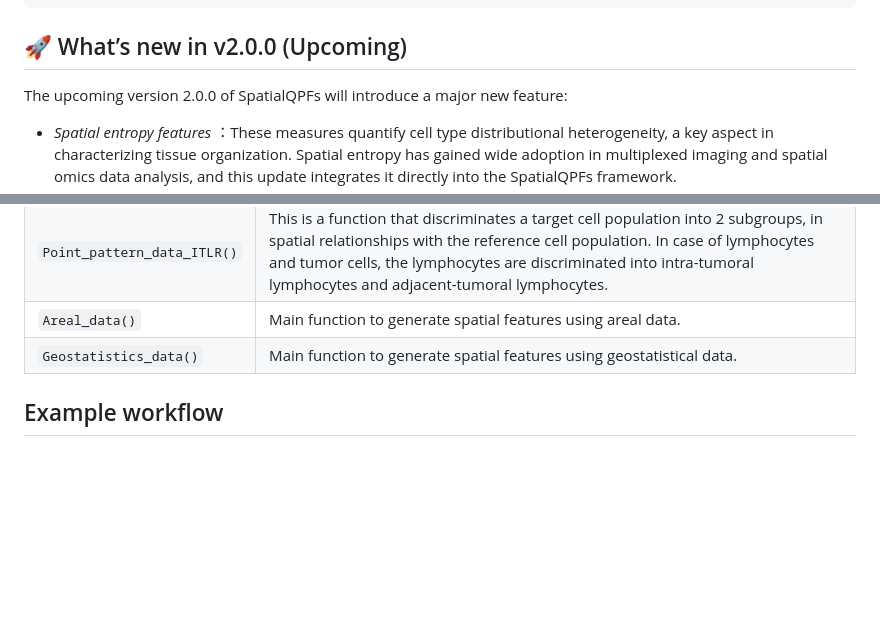
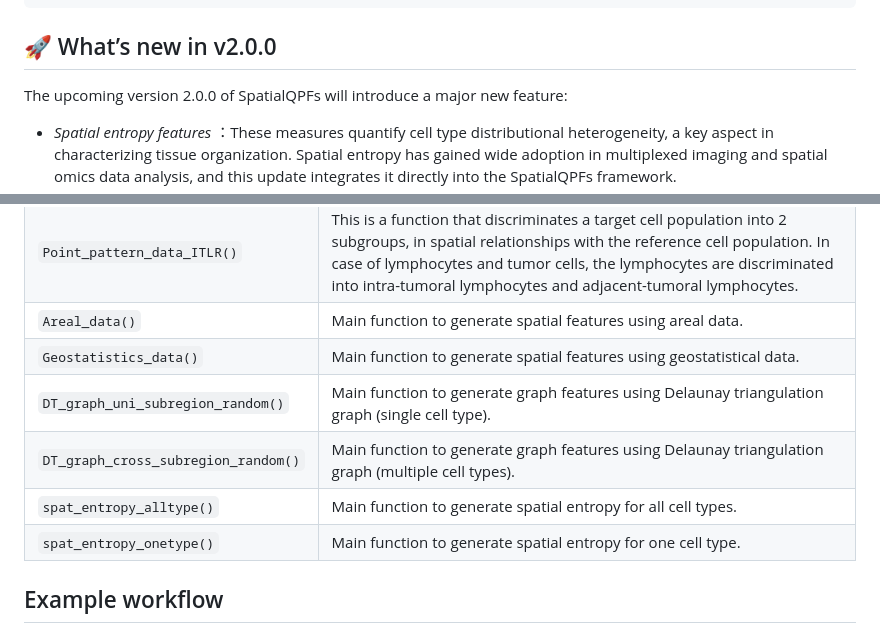
Before and after one commit to Genentech/SpatialQPFs, a Markdown page: README.md, 2 parts joined by grey strips. Rendered like a GitHub page; blank space fills up the shorter version.

Commit message:
Revise README for v2.0.0 features
Updated the README to reflect new features in version 2.0.0, including spatial entropy and graph-based features.

````diff
--- a/README.md
+++ b/README.md
@@ -23,7 +23,7 @@ If you find this work useful in your research or if you use parts of this code p
 }
 ```
 
-## 🚀 What’s new in v2.0.0 (Upcoming)
+## 🚀 What’s new in v2.0.0
 The upcoming version 2.0.0 of SpatialQPFs will introduce a major new feature:
 - *Spatial entropy features* ：These measures quantify cell type distributional heterogeneity, a key aspect in characterizing tissue organization. Spatial entropy has gained wide adoption in multiplexed imaging and spatial omics data analysis, and this update integrates it directly into the SpatialQPFs framework.
 - *Graph-based features*： Graph-derived metrics leverage cell–cell graphs to describe spatial organization, providing a more comprehensive toolkit for cell–cell interaction and tissue architecture analysis.
@@ -61,6 +61,10 @@ The relevant methods has been reviewed and discussed here:
 | `Point_pattern_data_ITLR()`| This is a function that discriminates a target cell population into 2 subgroups, in spatial relationships with the reference cell population. In case of lymphocytes and tumor cells, the lymphocytes are discriminated into intra-tumoral lymphocytes and adjacent-tumoral lymphocytes. |
 | `Areal_data()`             | Main function to generate spatial features using areal data. |
 | `Geostatistics_data()`     | Main function to generate spatial features using geostatistical data. |
+| `DT_graph_uni_subregion_random()`     | Main function to generate graph features using Delaunay triangulation graph (single cell type). |
+| `DT_graph_cross_subregion_random()`     | Main function to generate graph features using Delaunay triangulation graph (multiple cell types). |
+| `spat_entropy_alltype()`     | Main function to generate spatial entropy for all cell types. |
+| `spat_entropy_onetype()`     | Main function to generate spatial entropy for one cell type. |
 
 
 
````
